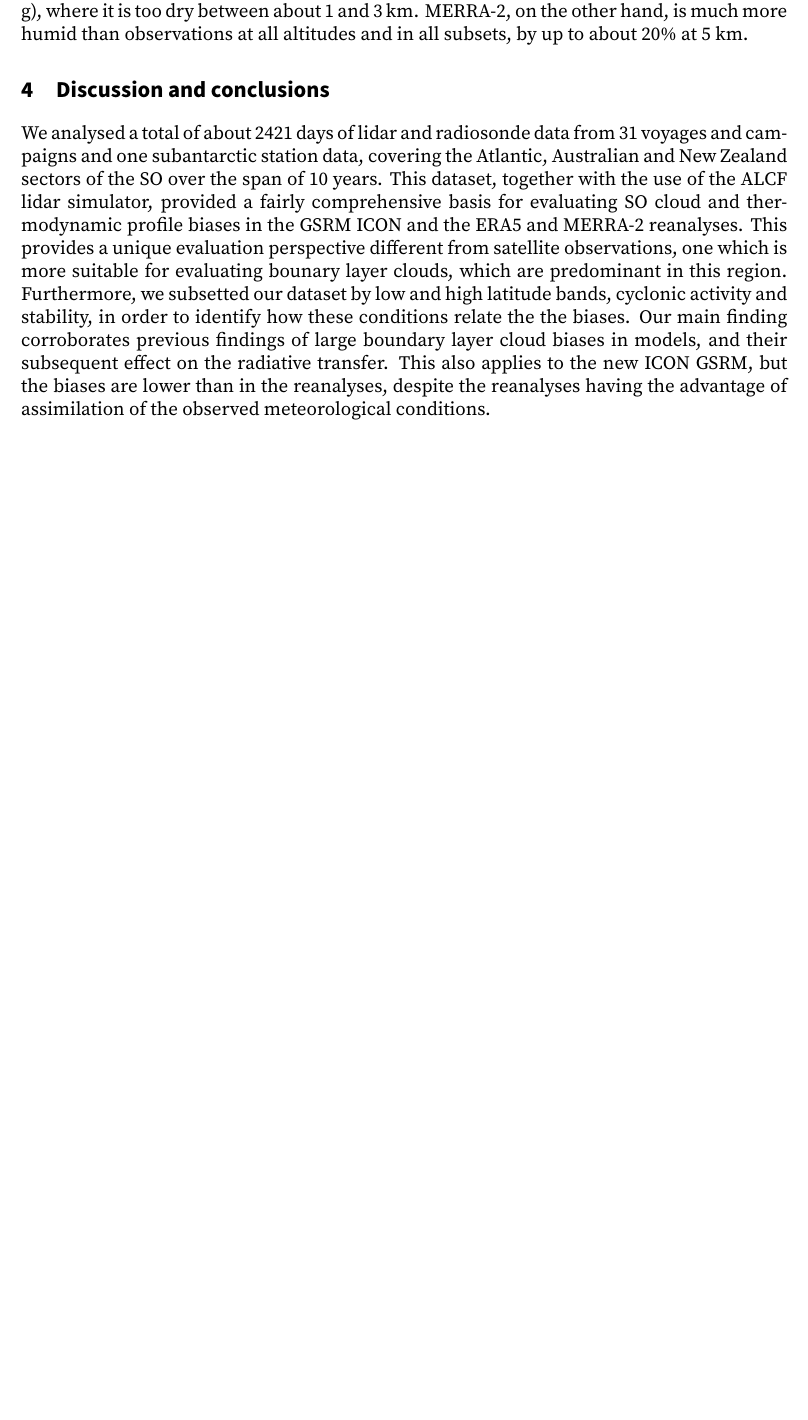
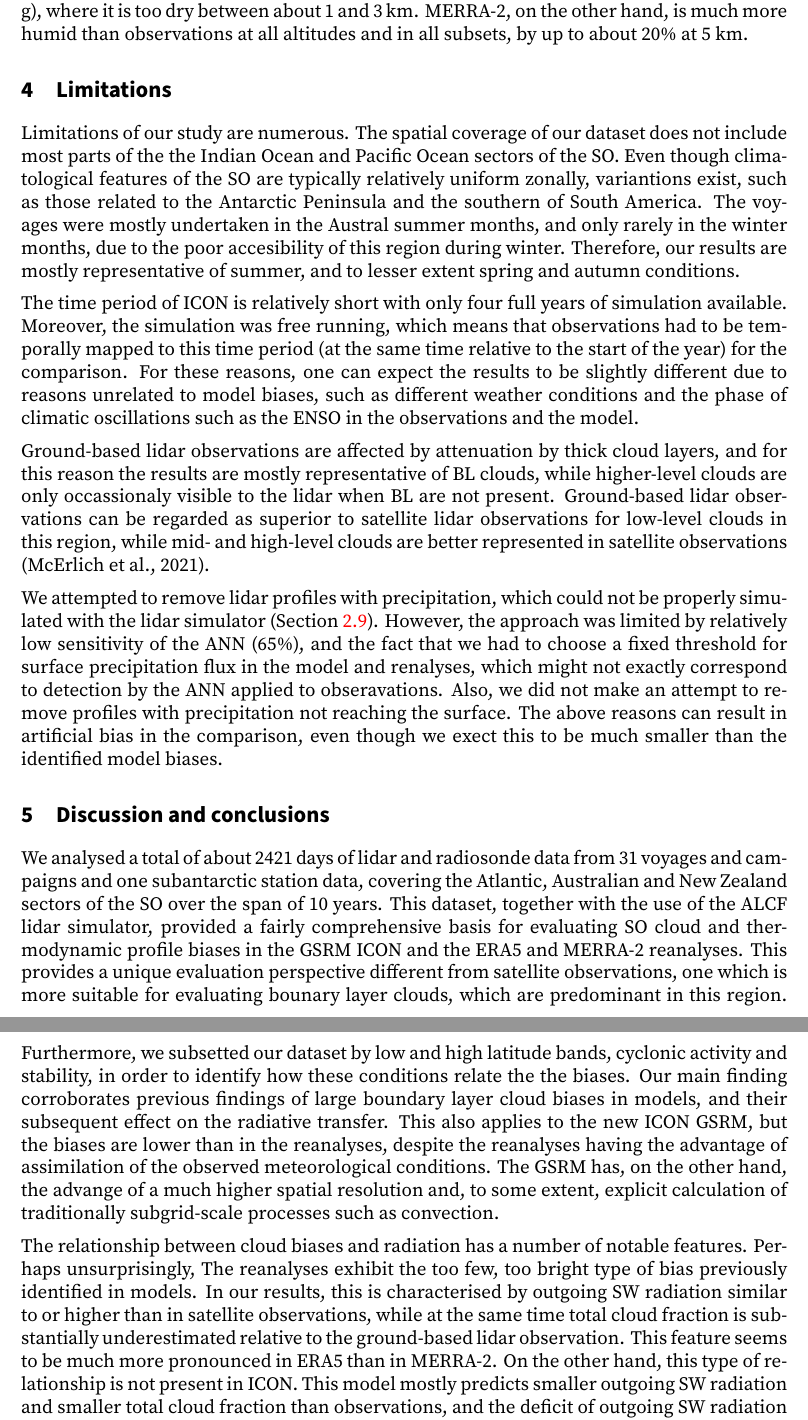
Before and after one commit to peterkuma/icon-so-2024-paper, a LaTeX document (manuscript.tex): part of page 20 of 30 before the commit and two parts of pages 20 and 21 of 31 after it, the two joined at a grey line, cut so that both start at the same text, the shorter picture padded with empty space. Compiled offline with XeLaTeX.

Commit message:
Multiple additions

```diff
--- a/manuscript.tex
+++ b/manuscript.tex
@@ -938,6 +938,44 @@ is too dry between about 1 and 3 km. MERRA-2, on the other hand, is much more
 humid than observations at all altitudes and in all subsets, by up to about
 20\% at 5 km.
 
+\section{Limitations}
+
+Limitations of our study are numerous. The spatial coverage of our dataset
+does not include most parts of the the Indian Ocean and Pacific Ocean sectors
+of the SO. Even though climatological features of the SO are typically
+relatively uniform zonally, variantions exist, such as those related to the
+Antarctic Peninsula and the southern of South America. The voyages were
+mostly undertaken in the Austral summer months, and only rarely in the winter
+months, due to the poor accesibility of this region during winter. Therefore,
+our results are mostly representative of summer, and to lesser extent spring
+and autumn conditions.
+
+The time period of ICON is relatively short with only four full years of
+simulation available. Moreover, the simulation was free running, which means
+that observations had to be temporally mapped to this time period (at the same
+time relative to the start of the year) for the comparison. For these reasons,
+one can expect the results to be slightly different due to reasons unrelated to
+model biases, such as different weather conditions and the phase of climatic
+oscillations such as the ENSO in the observations and the model.
+
+Ground-based lidar observations are affected by attenuation by thick cloud
+layers, and for this reason the results are mostly representative of BL clouds,
+while higher-level clouds are only occassionaly visible to the lidar when BL
+are not present. Ground-based lidar observations can be regarded as superior to
+satellite lidar observations for low-level clouds in this region, while mid-
+and high-level clouds are better represented in satellite observations
+\citep{mcerlich2021}.
+
+We attempted to remove lidar profiles with precipitation, which could not be
+properly simulated with the lidar simulator (Section \ref{sec:ann}). However,
+the approach was limited by relatively low sensitivity of the ANN (65\%), and
+the fact that we had to choose a fixed threshold for surface precipitation flux
+in the model and renalyses, which might not exactly correspond to detection by
+the ANN applied to obseravations. Also, we did not make an attempt to remove
+profiles with precipitation not reaching the surface. The above reasons can
+result in artificial bias in the comparison, even though we exect this to be
+much smaller than the identified model biases.
+
 \section{Discussion and conclusions}
 
 We analysed a total of about 2421 days of lidar and radiosonde data from 31
@@ -955,3 +993,17 @@ findings of large boundary layer cloud biases in models, and their subsequent
 effect on the radiative transfer. This also applies to the new ICON GSRM,
 but the biases are lower than in the reanalyses, despite the reanalyses having
 the advantage of assimilation of the observed meteorological conditions.
+The GSRM has, on the other hand, the advange of a much higher spatial
+resolution and, to some extent, explicit calculation of traditionally
+subgrid-scale processes such as convection.
+
+The relationship between cloud biases and radiation has a number of notable
+features. Perhaps unsurprisingly, The reanalyses exhibit the too few,
+too bright type of bias previously identified in models. In our results,
+this is characterised by outgoing SW radiation similar to or higher
+than in satellite observations, while at the same time total cloud fraction
+is substantially underestimated relative to the ground-based lidar observation.
+This feature seems to be much more pronounced in ERA5 than in MERRA-2. On
+the other hand, this type of relationship is not present in ICON. This model
+mostly predicts smaller outgoing SW radiation and smaller total cloud fraction
+than observations, and the deficit of outgoing SW radiation is approximately
```
Also changed, not shown: manuscript.tex (25 more changed lines).
